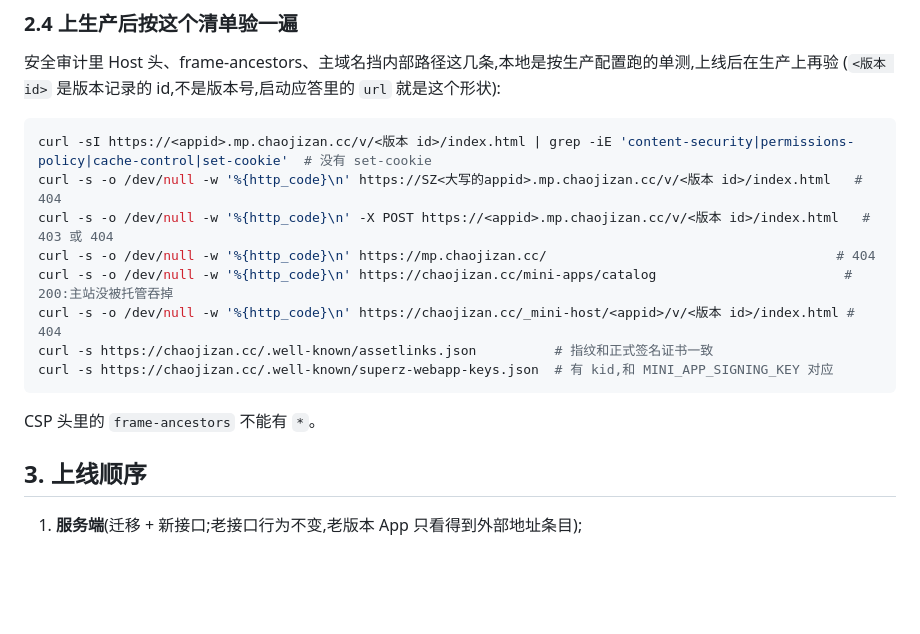
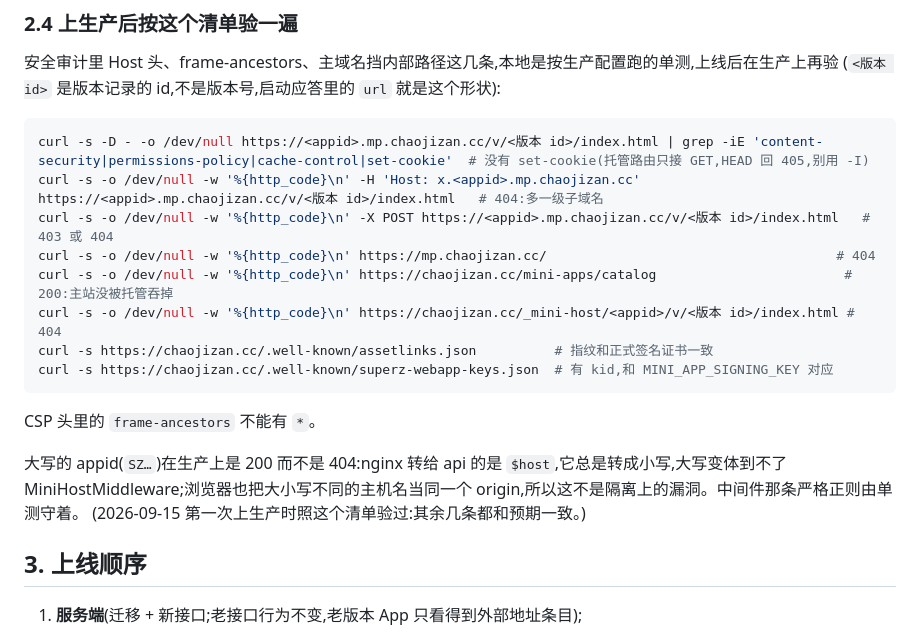
Before and after one commit to hanpaopao66/chaojizan, a Markdown page: docs/MINIAPP-ROLLOUT.md, the part around the change. GitHub-like rendering; blank space fills up the shorter version.

Commit message:
docs(miniapp): 上线检查清单按生产实测改准:托管路由只接 GET,大写 appid 被 nginx 转小写后是 200 不算漏洞

````diff
--- a/docs/MINIAPP-ROLLOUT.md
+++ b/docs/MINIAPP-ROLLOUT.md
@@ -130,8 +130,8 @@ python -c "import os,base64;print(base64.urlsafe_b64encode(os.urandom(32)).decod
 (`<版本 id>` 是版本记录的 id,不是版本号,启动应答里的 `url` 就是这个形状):
 
 ```bash
-curl -sI https://<appid>.mp.chaojizan.cc/v/<版本 id>/index.html | grep -iE 'content-security|permissions-policy|cache-control|set-cookie'  # 没有 set-cookie
-curl -s -o /dev/null -w '%{http_code}\n' https://SZ<大写的appid>.mp.chaojizan.cc/v/<版本 id>/index.html   # 404
+curl -s -D - -o /dev/null https://<appid>.mp.chaojizan.cc/v/<版本 id>/index.html | grep -iE 'content-security|permissions-policy|cache-control|set-cookie'  # 没有 set-cookie(托管路由只接 GET,HEAD 回 405,别用 -I)
+curl -s -o /dev/null -w '%{http_code}\n' -H 'Host: x.<appid>.mp.chaojizan.cc' https://<appid>.mp.chaojizan.cc/v/<版本 id>/index.html   # 404:多一级子域名
 curl -s -o /dev/null -w '%{http_code}\n' -X POST https://<appid>.mp.chaojizan.cc/v/<版本 id>/index.html   # 403 或 404
 curl -s -o /dev/null -w '%{http_code}\n' https://mp.chaojizan.cc/                                     # 404
 curl -s -o /dev/null -w '%{http_code}\n' https://chaojizan.cc/mini-apps/catalog                        # 200:主站没被托管吞掉
@@ -141,6 +141,10 @@ curl -s https://chaojizan.cc/.well-known/superz-webapp-keys.json  # 有 kid,和
 ```
 
 CSP 头里的 `frame-ancestors` 不能有 `*`。
+
+大写的 appid(`SZ…`)在生产上是 200 而不是 404:nginx 转给 api 的是 `$host`,它总是转成小写,大写变体到不了
+MiniHostMiddleware;浏览器也把大小写不同的主机名当同一个 origin,所以这不是隔离上的漏洞。中间件那条严格正则由单测守着。
+(2026-09-15 第一次上生产时照这个清单验过:其余几条都和预期一致。)
 
 ## 3. 上线顺序
 
````
